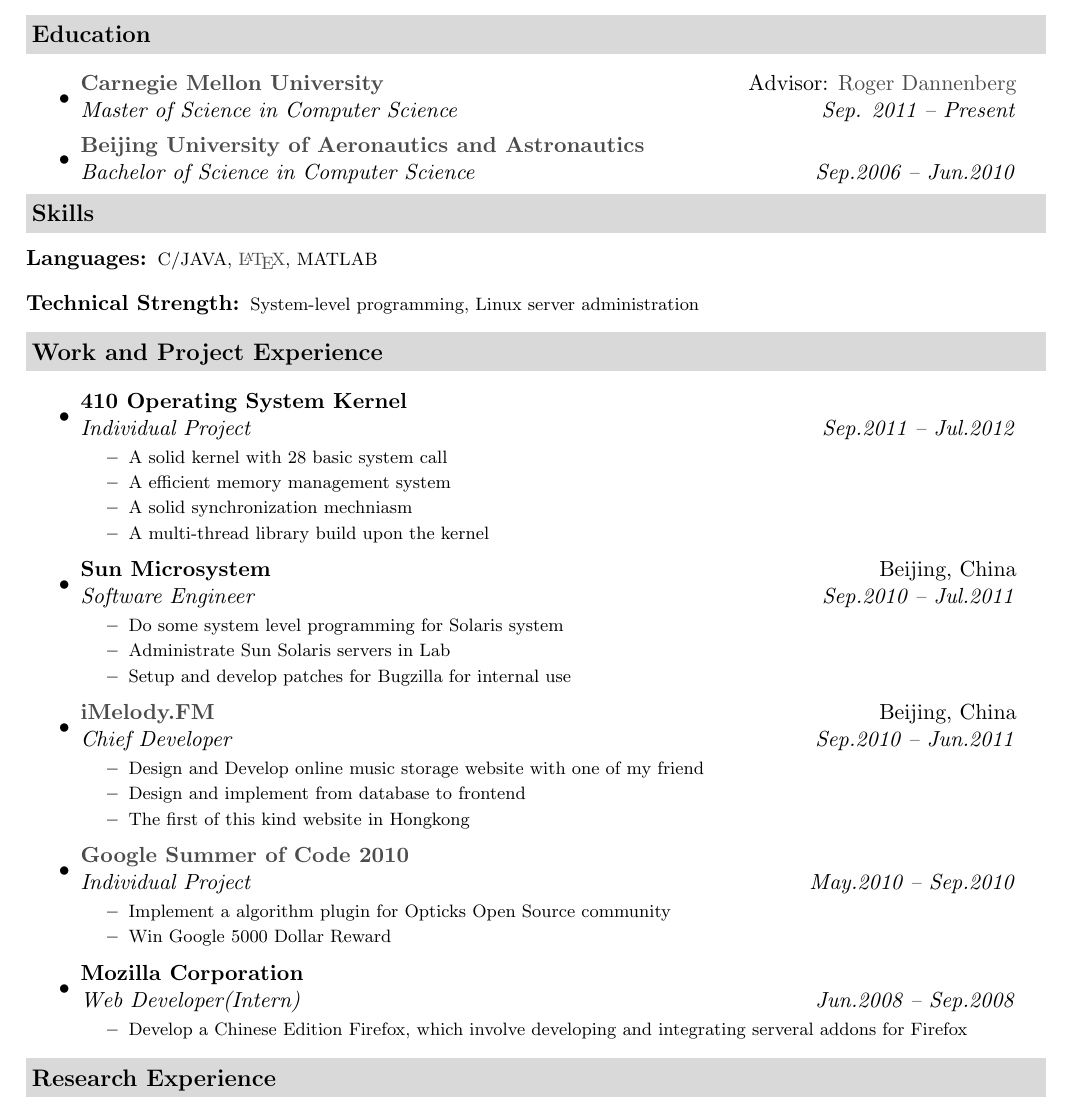
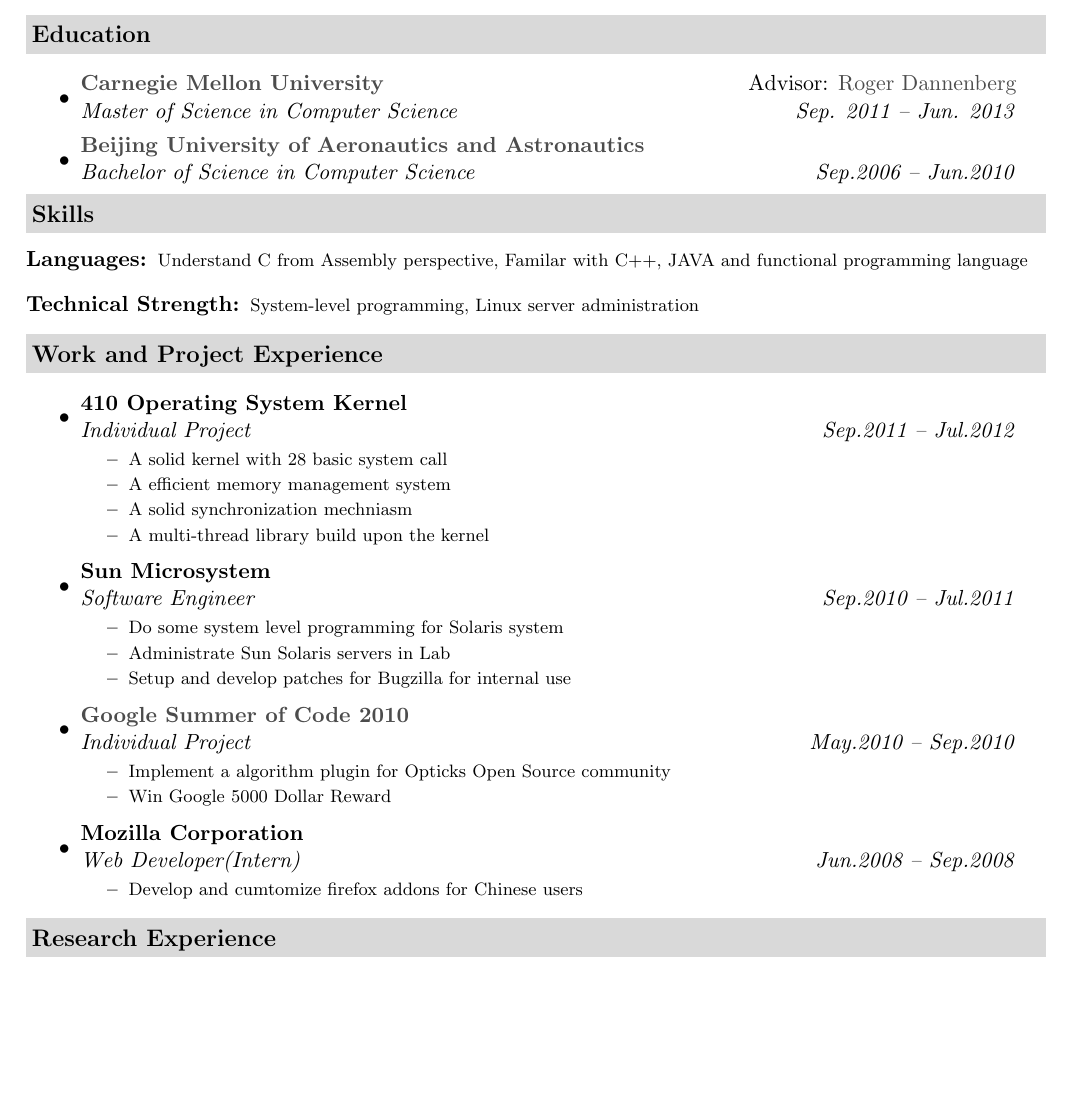
Before and after one commit to yuguess/LatexResume, a LaTeX document (Dalong_Cheng.tex): part of page 1 of 2, cut so that both start at the same text, the shorter picture padded with empty space. Compiled offline with pdfLaTeX.

Commit message:
for 2012 TOC version

```diff
--- a/Dalong_Cheng.tex
+++ b/Dalong_Cheng.tex
@@ -63,7 +63,7 @@
 \resheading{Education}
 	\begin{itemize}
 		\item
-            \ressubheading{\href{http://www.cmu.edu}{Carnegie Mellon University}}{Advisor: \href{http://www.cs.cmu.edu/~rbd}{Roger Dannenberg}}{{Master of Science in Computer Science}}{Sep. 2011 -- Present}
+            \ressubheading{\href{http://www.cmu.edu}{Carnegie Mellon University}}{Advisor: \href{http://www.cs.cmu.edu/~rbd}{Roger Dannenberg}}{{Master of Science in Computer Science}}{Sep. 2011 -- Jun. 2013}
         \item
             \ressubheading{\href{http://ev.buaa.edu.cn}{Beijing University of Aeronautics and Astronautics}}{}{{Bachelor of Science in Computer Science}}{Sep.2006 -- Jun.2010}
 
@@ -89,9 +89,8 @@
 %%%%%%%%%%%%%%%%%%%%%%
 \resheading{{Skills}}
 	\begin{description}
-		\item[Languages:] { \footnotesize C/JAVA, \href{http://www.latex-project.org/}{\LaTeX}, MATLAB}
+		\item[Languages:] { \footnotesize Understand C from Assembly perspective, Familar with C++, JAVA and functional programming language}
 		\item[Technical Strength:] { \footnotesize System-level programming, Linux server administration}
-
 
 	\end{description} % End Skills list
 
@@ -109,7 +108,7 @@
 				\end{itemize}
 			}
 		\item
-			\ressubheading{Sun Microsystem}{Beijing, China}{Software Engineer}{Sep.2010 -- Jul.2011}
+			\ressubheading{Sun Microsystem}{}{Software Engineer}{Sep.2010 -- Jul.2011}
             { \footnotesize
 				\begin{itemize}
 					\resitem{Do some system level programming for Solaris system}
@@ -117,15 +116,6 @@
 					\resitem{Setup and develop patches for Bugzilla for internal use}
 				\end{itemize}
 			}
-		\item
-			\ressubheading{\href{http://www.imelody.fm}{iMelody.FM}}{Beijing, China}{Chief Developer}{Sep.2010 -- Jun.2011}
-				{ \footnotesize
-				\begin{itemize}
-					\resitem{Design and Develop online music storage website with one of my friend }
-					\resitem{Design and implement from database to frontend}
-                    \resitem{The first of this kind website in Hongkong}
-				\end{itemize}
-          		}
 		\item
             \ressubheading{\href{http://code.google.com/soc/}{Google Summer of Code 2010}}{}{Individual Project}{May.2010 -- Sep.2010}
 				{ \footnotesize
@@ -139,7 +129,7 @@
 			\ressubheading{Mozilla Corporation}{}{Web Developer(Intern)}{Jun.2008 -- Sep.2008}
 				{ \footnotesize
 				\begin{itemize}
-					\item Develop a Chinese Edition Firefox, which involve developing and integrating serveral addons for Firefox
+					\item Develop and cumtomize firefox addons for Chinese users
 				\end{itemize}
 				}
 
```
